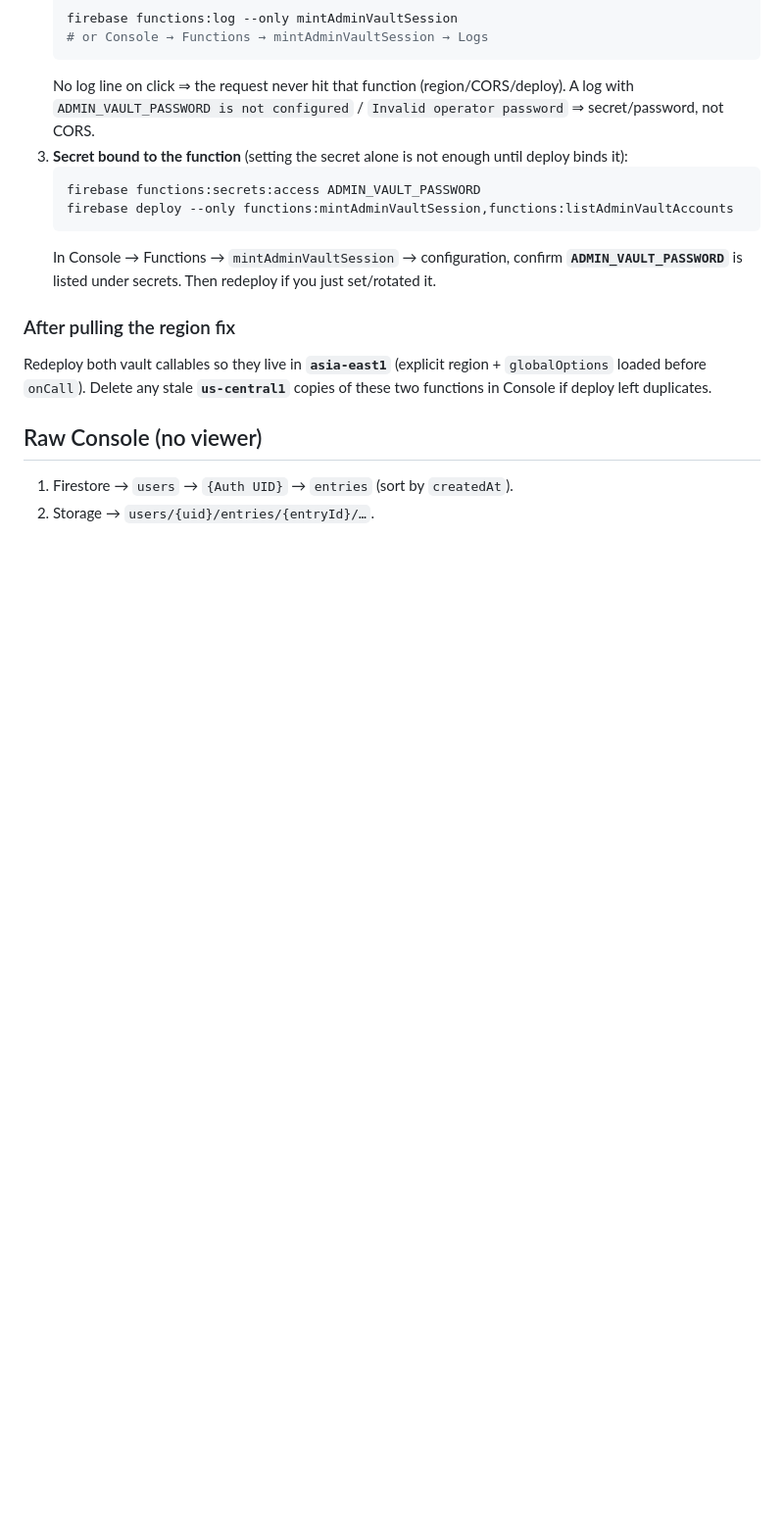
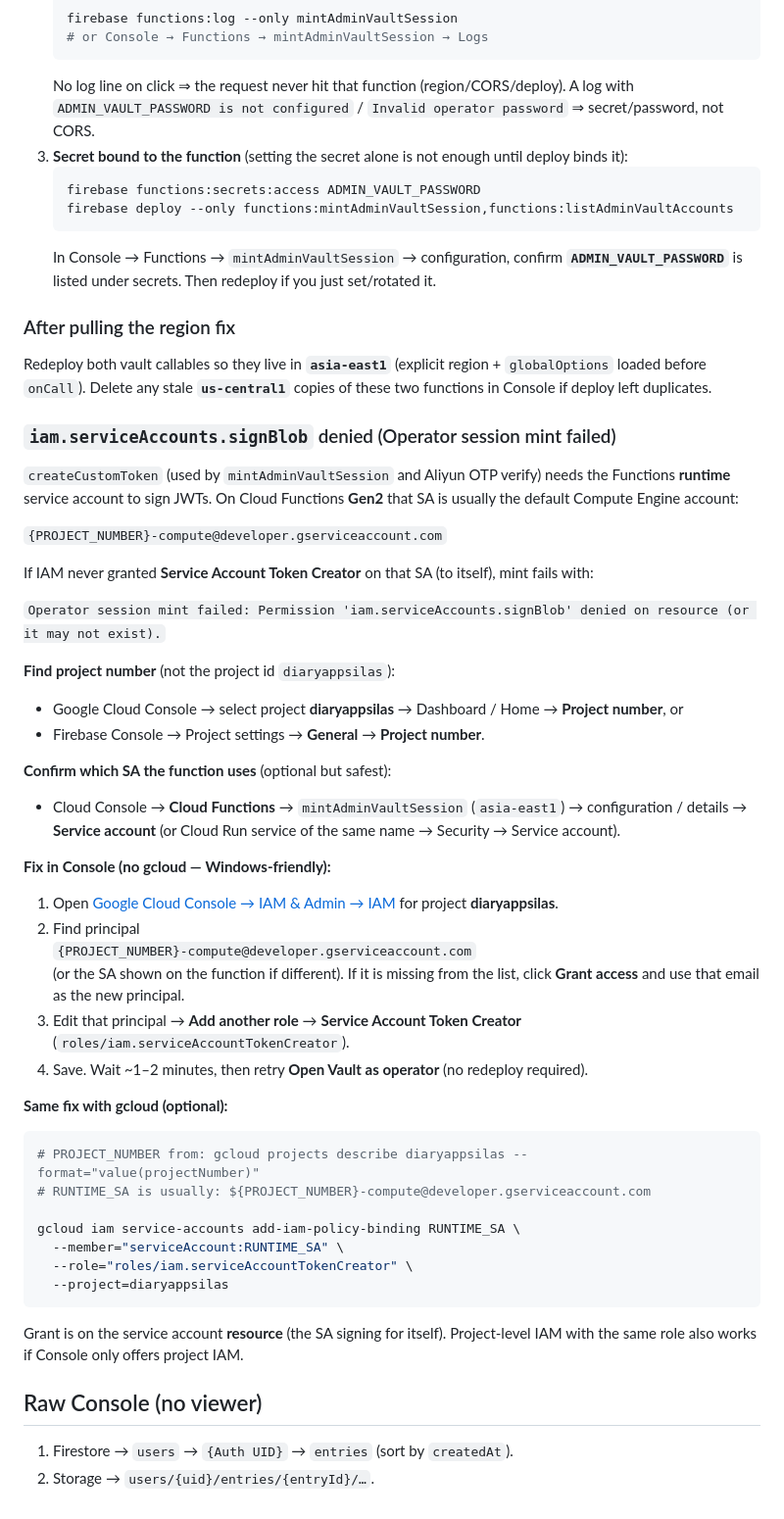
Before and after one commit to silasha1118-beep/diaryapp, a Markdown page: firebase/admin/README.md, the part around the change. Shown at 98% size. Drawn GitHub-style; blank space fills up the shorter version.

Commit message:
Document Gen2 signBlob IAM fix for Admin Vault custom tokens
mintAdminVaultSession fails without Service Account Token Creator on
the Cloud Functions Gen2 runtime SA; add Console and gcloud steps.

Co-authored-by: silasha1118-beep <silasha1118-beep@users.noreply.github.com>

````diff
--- a/firebase/admin/README.md
+++ b/firebase/admin/README.md
@@ -101,6 +101,48 @@ That bare message is usually the **client SDK sanitizing** a failed callable (CO
 
 Redeploy both vault callables so they live in **`asia-east1`** (explicit region + `globalOptions` loaded before `onCall`). Delete any stale **`us-central1`** copies of these two functions in Console if deploy left duplicates.
 
+### `iam.serviceAccounts.signBlob` denied (Operator session mint failed)
+
+`createCustomToken` (used by `mintAdminVaultSession` and Aliyun OTP verify) needs the Functions **runtime** service account to sign JWTs. On Cloud Functions **Gen2** that SA is usually the default Compute Engine account:
+
+`{PROJECT_NUMBER}-compute@developer.gserviceaccount.com`
+
+If IAM never granted **Service Account Token Creator** on that SA (to itself), mint fails with:
+
+`Operator session mint failed: Permission 'iam.serviceAccounts.signBlob' denied on resource (or it may not exist).`
+
+**Find project number** (not the project id `diaryappsilas`):
+
+- Google Cloud Console → select project **diaryappsilas** → Dashboard / Home → **Project number**, or
+- Firebase Console → Project settings → **General** → **Project number**.
+
+**Confirm which SA the function uses** (optional but safest):
+
+- Cloud Console → **Cloud Functions** → `mintAdminVaultSession` (`asia-east1`) → configuration / details → **Service account** (or Cloud Run service of the same name → Security → Service account).
+
+**Fix in Console (no gcloud — Windows-friendly):**
+
+1. Open [Google Cloud Console → IAM & Admin → IAM](https://console.cloud.google.com/iam-admin/iam?project=diaryappsilas) for project **diaryappsilas**.
+2. Find principal
+   `{PROJECT_NUMBER}-compute@developer.gserviceaccount.com`
+   (or the SA shown on the function if different). If it is missing from the list, click **Grant access** and use that email as the new principal.
+3. Edit that principal → **Add another role** → **Service Account Token Creator** (`roles/iam.serviceAccountTokenCreator`).
+4. Save. Wait ~1–2 minutes, then retry **Open Vault as operator** (no redeploy required).
+
+**Same fix with gcloud (optional):**
+
+```bash
+# PROJECT_NUMBER from: gcloud projects describe diaryappsilas --format="value(projectNumber)"
+# RUNTIME_SA is usually: ${PROJECT_NUMBER}-compute@developer.gserviceaccount.com
+
+gcloud iam service-accounts add-iam-policy-binding RUNTIME_SA \
+  --member="serviceAccount:RUNTIME_SA" \
+  --role="roles/iam.serviceAccountTokenCreator" \
+  --project=diaryappsilas
+```
+
+Grant is on the service account **resource** (the SA signing for itself). Project-level IAM with the same role also works if Console only offers project IAM.
+
 ## Raw Console (no viewer)
 
 1. Firestore → `users` → `{Auth UID}` → `entries` (sort by `createdAt`).
````
